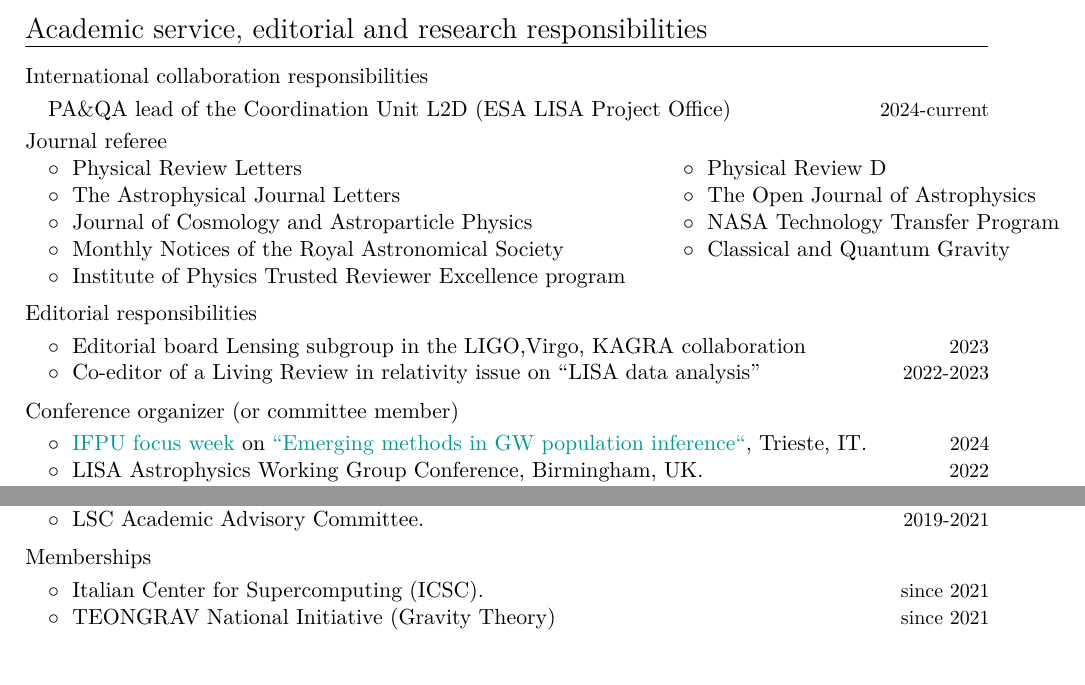
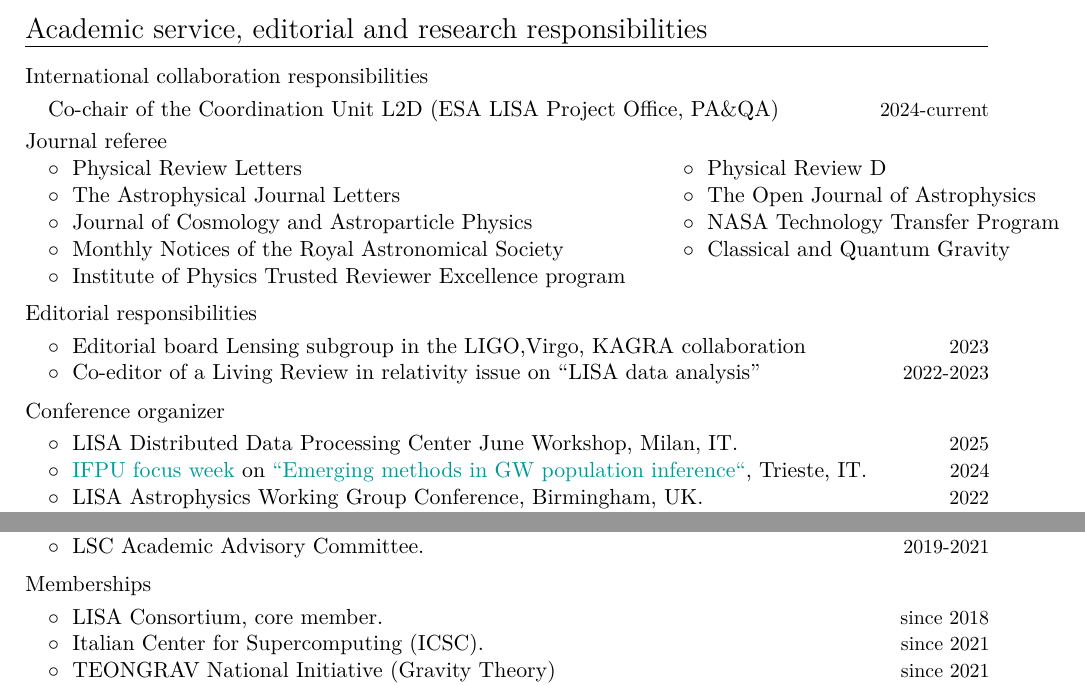
Before and after one commit to RiccardoBuscicchio/CV, a LaTeX CV (CV.tex): two parts of page 3 of 6, joined at a grey line, cut so that both start at the same text, the shorter picture padded with empty space. Compiled offline with XeLaTeX.

Commit message:
Update CV.tex

```diff
--- a/CV.tex
+++ b/CV.tex
@@ -269,7 +269,7 @@
 \textbf{\textcolor{black}{International collaboration responsibilities}}
 \vspace{0.1cm}
 
-\cvitemwithcomment{}{\hspace{0.4cm}PA\&QA lead of the Coordination Unit L2D (ESA LISA Project Office)}{2024-current}
+\cvitemwithcomment{}{\hspace{0.4cm}Co-chair of the Coordination Unit L2D (ESA LISA Project Office, PA\&QA)}{2024-current}
 
 
 \textbf{\textcolor{black}{Journal referee}}
@@ -295,8 +295,10 @@
 \cvitemwithcomment{}{\hspace{0.4cm}$\circ\;$ Co-editor of a Living Review in relativity issue on \text{``LISA data analysis''} }{2022-2023}\vspace{-0.1cm}
 
 \vspace{0.2cm}
-\textbf{\textcolor{black}{Conference organizer (or committee member)}}
+\textbf{\textcolor{black}{Conference organizer}}
 \vspace{0.1cm}
+
+\cvitemwithcomment{}{\hspace{0.4cm}$\circ\;$ \textit{LISA Distributed Data Processing Center June Workshop}, Milan, IT.}{2025}\vspace{-0.1cm}
 
 \cvitemwithcomment{}{\hspace{0.4cm}$\circ\;$ \href{https://www.ifpu.it/}{IFPU focus week} on \href{https://sites.google.com/unimib.it/gwemerge/}{``\textit{Emerging methods in GW population inference}``}, Trieste, IT.}{2024}\vspace{-0.1cm}
 
@@ -350,6 +352,8 @@
 \textbf{\textcolor{black}{Memberships}}
 \vspace{0.1cm}
 
+\cvitemwithcomment{}{\hspace{0.4cm}$\circ\;$ LISA Consortium, core member.}{since 2018}\vspace{-0.1cm}
+
 \cvitemwithcomment{}{\hspace{0.4cm}$\circ\;$ Italian Center for Supercomputing (ICSC).}{since 2021}\vspace{-0.1cm}
 
 \cvitemwithcomment{}{\hspace{0.4cm}$\circ\;$ TEONGRAV National Initiative (Gravity Theory)}{since 2021}\vspace{-0.1cm}
```
Also changed, not shown: CV.tex (6 more changed lines).
